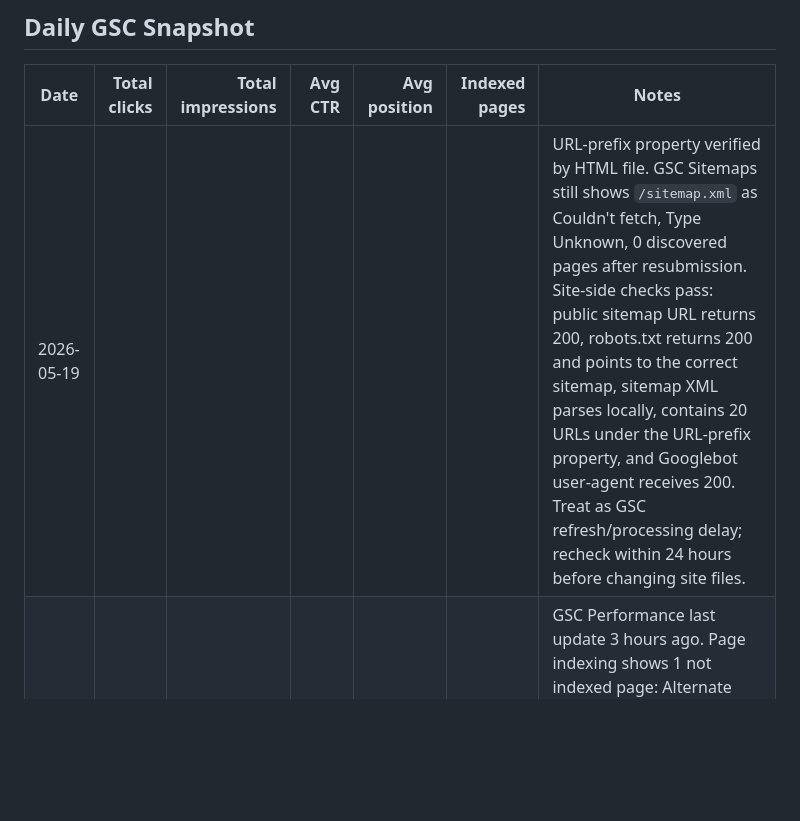
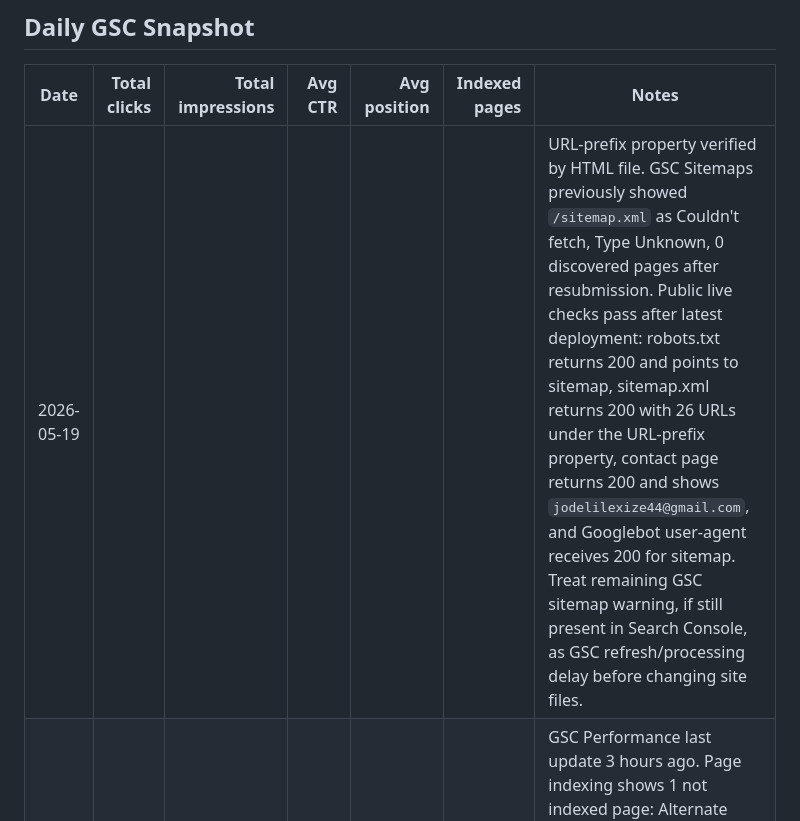
Before and after one commit to jodelilexize44-lgtm/subnautica-2-tools, a Markdown page: GSC-QUERY-LOG.md, the part around the change. Rendered like a GitHub page; blank space fills up the shorter version.

```diff
--- a/GSC-QUERY-LOG.md
+++ b/GSC-QUERY-LOG.md
@@ -6,7 +6,7 @@ Use this file when Google Search Console starts showing impressions. The goal is
 
 | Date | Total clicks | Total impressions | Avg CTR | Avg position | Indexed pages | Notes |
 |---|---:|---:|---:|---:|---:|---|
-| 2026-05-19 |  |  |  |  |  | URL-prefix property verified by HTML file. GSC Sitemaps still shows `/sitemap.xml` as Couldn't fetch, Type Unknown, 0 discovered pages after resubmission. Site-side checks pass: public sitemap URL returns 200, robots.txt returns 200 and points to the correct sitemap, sitemap XML parses locally, contains 20 URLs under the URL-prefix property, and Googlebot user-agent receives 200. Treat as GSC refresh/processing delay; recheck within 24 hours before changing site files. |
+| 2026-05-19 |  |  |  |  |  | URL-prefix property verified by HTML file. GSC Sitemaps previously showed `/sitemap.xml` as Couldn't fetch, Type Unknown, 0 discovered pages after resubmission. Public live checks pass after latest deployment: robots.txt returns 200 and points to sitemap, sitemap.xml returns 200 with 26 URLs under the URL-prefix property, contact page returns 200 and shows `jodelilexize44@gmail.com`, and Googlebot user-agent receives 200 for sitemap. Treat remaining GSC sitemap warning, if still present in Search Console, as GSC refresh/processing delay before changing site files. |
 | 2026-05-18 | 364 | 14.1K | 2.6% | 8 | 11 | GSC Performance last update 3 hours ago. Page indexing shows 1 not indexed page: Alternate page with proper canonical tag. Sitemap `/sitemap.xml` was showing Couldn't fetch, but public URL returns 200 and sitemap was resubmitted successfully in GSC. |
 |  |  |  |  |  |  |  |
 
```
Also changed, not shown: ADSENSE-READINESS.md (+3 -2 lines).
